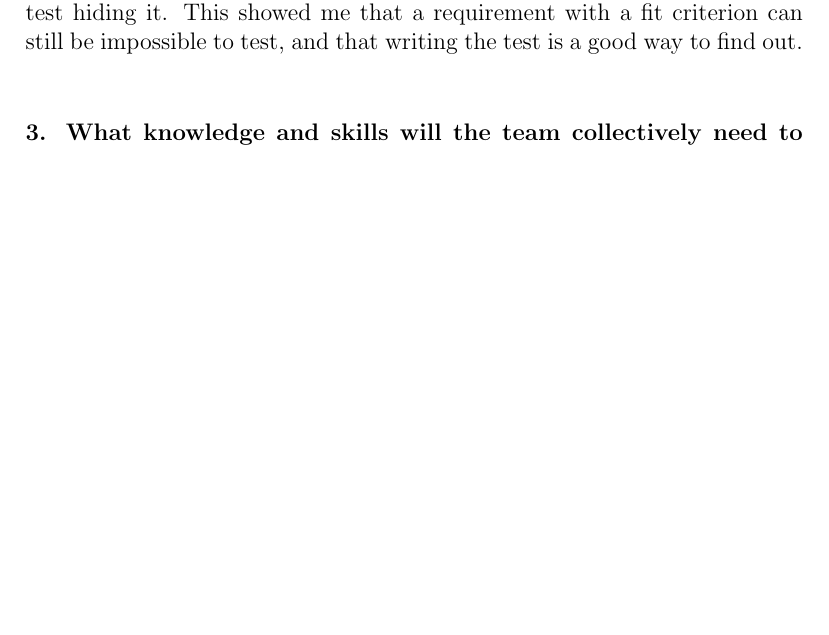
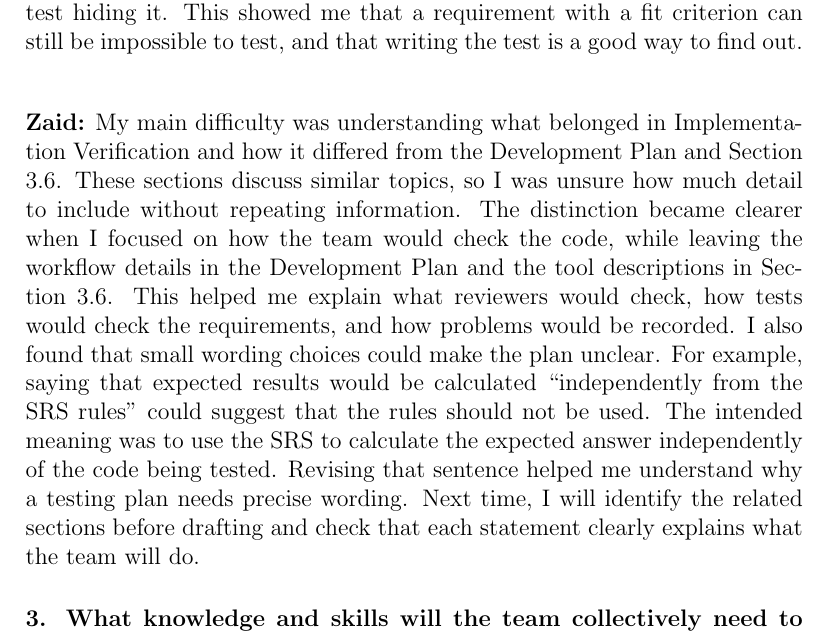
Before and after one commit to davislenover/BurnNEarn, a LaTeX document (docs/VnVPlan/VnVPlan.tex): part of page 97 of 97, cut so that both start at the same text, the shorter picture padded with empty space. Compiled offline with pdfLaTeX; a LaTeX package or settings file that is missing is left out.

Commit message:
Add reflection and revision history

```diff
--- a/docs/VnVPlan/VnVPlan.tex
+++ b/docs/VnVPlan/VnVPlan.tex
@@ -3941,6 +3942,10 @@ instead of the test hiding it. This showed me that a requirement with a fit
 criterion can still be impossible to test, and that writing the test is a
 good way to find out.\\
 
+\bigskip
+\noindent
+\textbf{Zaid:} My main difficulty was understanding what belonged in Implementation Verification and how it differed from the Development Plan and Section 3.6. These sections discuss similar topics, so I was unsure how much detail to include without repeating information. The distinction became clearer when I focused on how the team would check the code, while leaving the workflow details in the Development Plan and the tool descriptions in Section 3.6. This helped me explain what reviewers would check, how tests would check the requirements, and how problems would be recorded. I also found that small wording choices could make the plan unclear. For example, saying that expected results would be calculated “independently from the SRS rules” could suggest that the rules should not be used. The intended meaning was to use the SRS to calculate the expected answer independently of the code being tested. Revising that sentence helped me understand why a testing plan needs precise wording. Next time, I will identify the related sections before drafting and check that each statement clearly explains what the team will do.
+
 \subsubsection*{3. What knowledge and skills will the team collectively need to
 acquire to successfully complete the verification and validation of your
 project? Examples of possible knowledge and skills include dynamic testing
```
Also changed, not shown: docs/VnVPlan/VnVPlan.tex (1 more changed lines).
